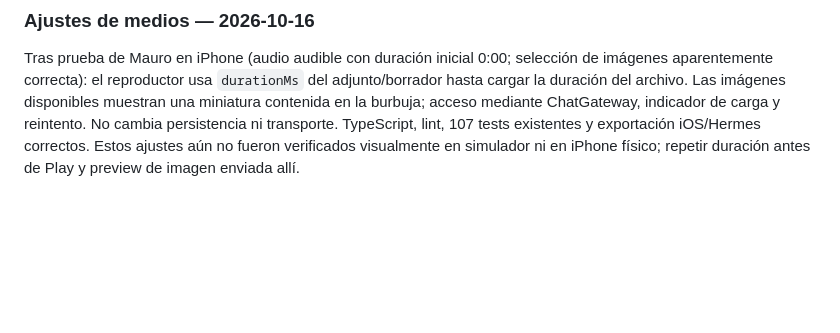
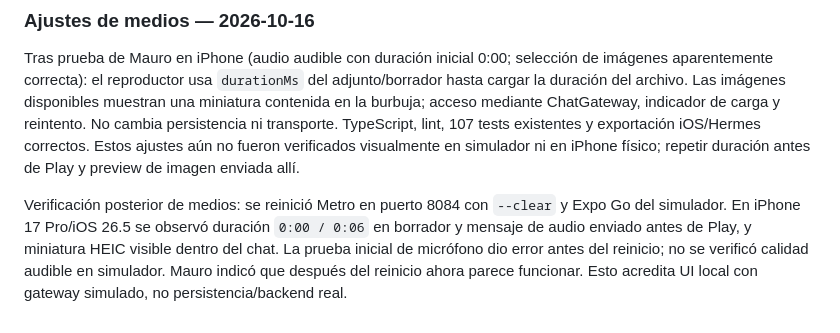
Before and after one commit to mauromontano/lumi-notes, a Markdown page: README.md, the part around the change. Drawn GitHub-style; blank space fills up the shorter version.

Commit message:
docs: record native media verification after clean Expo reload

```diff
--- a/README.md
+++ b/README.md
@@ -155,3 +155,10 @@ contenida en la burbuja; acceso mediante ChatGateway, indicador de carga y reint
 No cambia persistencia ni transporte. TypeScript, lint, 107 tests existentes y exportación
 iOS/Hermes correctos. Estos ajustes aún no fueron verificados visualmente en simulador
 ni en iPhone físico; repetir duración antes de Play y preview de imagen enviada allí.
+
+Verificación posterior de medios: se reinició Metro en puerto 8084 con `--clear` y
+Expo Go del simulador. En iPhone 17 Pro/iOS 26.5 se observó duración `0:00 / 0:06`
+en borrador y mensaje de audio enviado antes de Play, y miniatura HEIC visible dentro
+del chat. La prueba inicial de micrófono dio error antes del reinicio; no se verificó
+calidad audible en simulador. Mauro indicó que después del reinicio ahora parece
+funcionar. Esto acredita UI local con gateway simulado, no persistencia/backend real.
```
